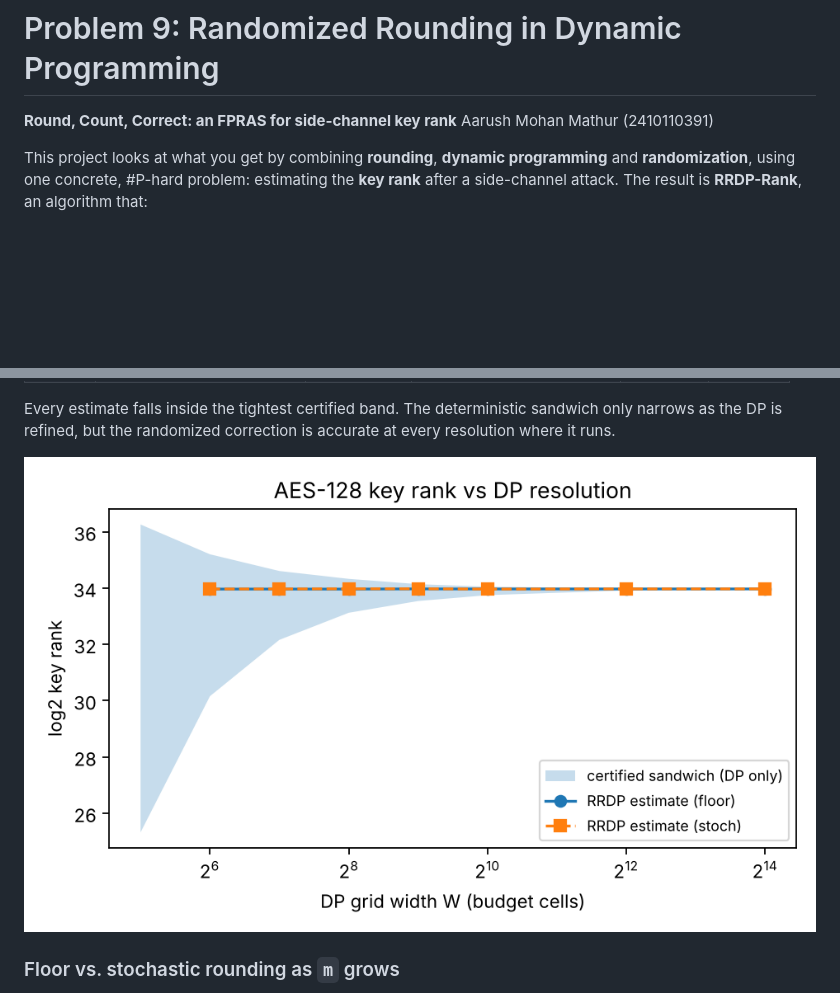
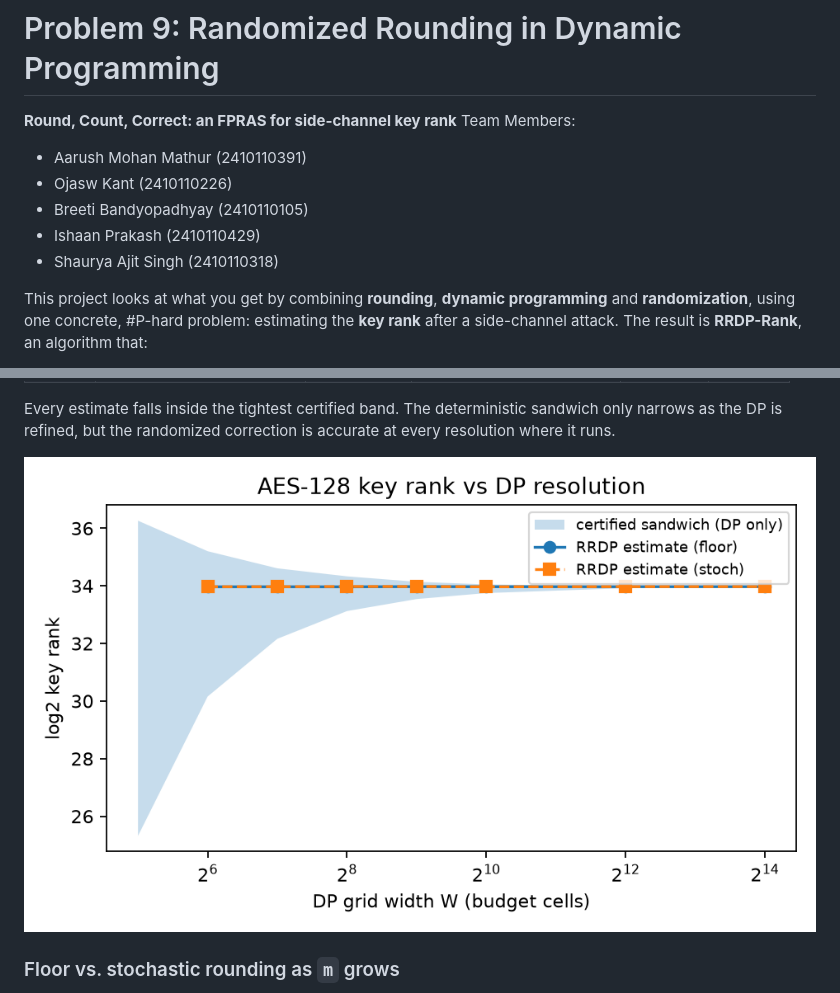
Before and after one commit to Immortalnop/Randomized-Rounding-in-Dynamic-Programming-DAA-group-Project-, a Markdown page: README.md, 2 parts joined by grey strips. Rendered like a GitHub page; pictures changed too: results/aes_rank.png; blank space fills up the shorter version.

Commit message:
Update team members in README and LaTeX source
- Added Ojasw Kant (2410110226)
- Added Breeti Bandyopadhyay (2410110105)
- Added Ishaan Prakash (2410110429)
- Added Shaurya Ajit Singh (2410110318)

Also regenerate experiment results with latest code.

```diff
--- a/README.md
+++ b/README.md
@@ -1,7 +1,12 @@
 # Problem 9: Randomized Rounding in Dynamic Programming
 
 **Round, Count, Correct: an FPRAS for side-channel key rank**
-Aarush Mohan Mathur (2410110391)
+Team Members:
+- Aarush Mohan Mathur (2410110391)
+- Ojasw Kant (2410110226)
+- Breeti Bandyopadhyay (2410110105)
+- Ishaan Prakash (2410110429)
+- Shaurya Ajit Singh (2410110318)
 
 This project looks at what you get by combining **rounding**, **dynamic programming** and **randomization**, using one concrete, #P-hard problem: estimating the **key rank** after a side-channel attack. The result is **RRDP-Rank**, an algorithm that:
 
```
Also changed, not shown: 2 other files.
